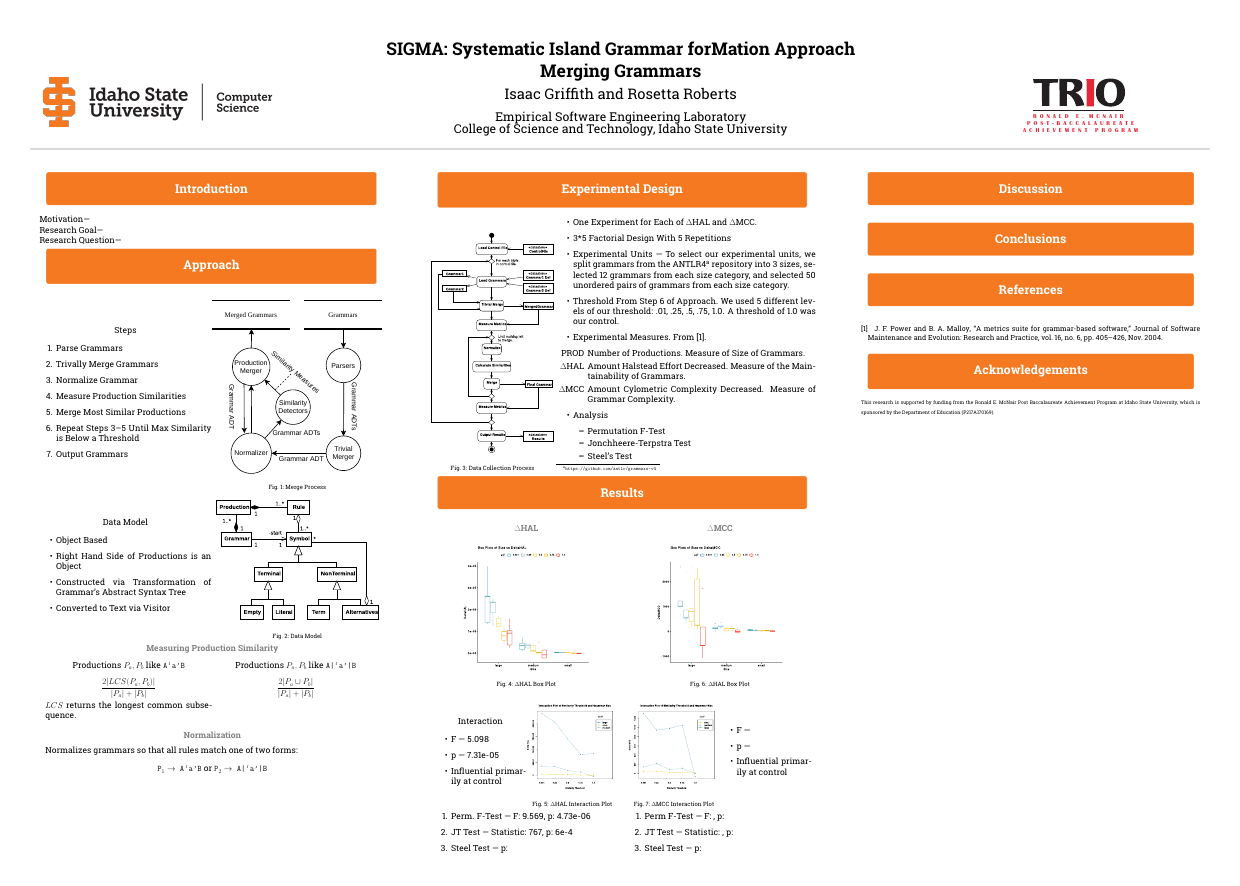
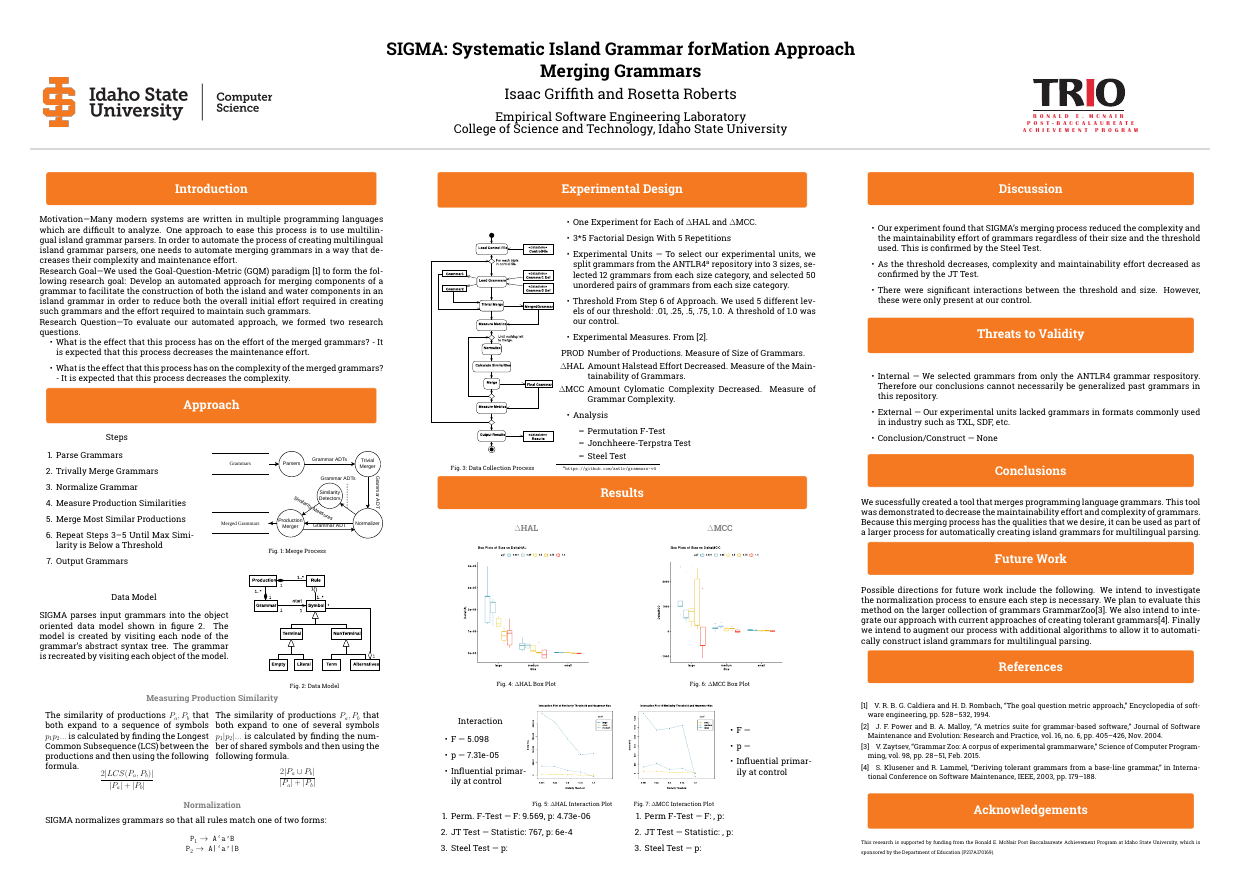
Before and after one commit to isu-ese/arc-mlp, a LaTeX poster (posters/merge/main.tex): the whole page. Compiled offline with pdfLaTeX; a LaTeX package or settings file that is missing is left out.

Commit message:
Completed poster except for some statistic values

```diff
--- a/posters/merge/main.tex
+++ b/posters/merge/main.tex
@@ -33,14 +33,27 @@ College of Science and Technology, Idaho State University}
 \begin{columns}
     \column{0.32}
     \block{Introduction}{
-        Motivation---
+        Motivation---Many modern systems are written in multiple programming languages which are difficult to analyze.
+        One approach to ease this process is to use multilingual island grammar parsers. In order to automate the
+        process of creating multilingual island grammar parsers, one needs to automate merging grammars in a way
+        that decreases their complexity and maintenance effort.
 
-        Research Goal---
+        Research Goal---We used the Goal-Question-Metric (GQM) paradigm \cite{caldieraGoalQuestionMetric1994} to form the
+        following research goal: Develop an automated approach for merging components of a grammar to facilitate
+         the construction of both the island and water components in an island grammar in order to reduce both
+          the overall initial effort required in creating such grammars and the effort required to
+          maintain such grammars.
 
-        Research Question---
+        Research Question---To evaluate our automated approach, we formed two research questions.
+        \begin{itemize}
+            \item What is the effect that this process has on the effort of the merged grammars? -
+            \textit{It is expected that this process decreases the maintenance effort.}
+            \item What is the effect that this process has on the complexity of the merged grammars? -
+            \textit{It is expected that this process decreases the complexity.}
+        \end{itemize}
     }
     \block{Approach}{
-        \begin{minipage}[c]{.5\linewidth}
+        \begin{minipage}[c]{.45\linewidth}
             \begin{center}
                 Steps
             \end{center}
@@ -56,21 +69,18 @@ College of Science and Technology, Idaho State University}
         \end{minipage}\hfill\begin{minipage}[c]{.5\linewidth}
             \begin{tikzfigure}[Merge Process]
                 \label{fig:merge_process}
-                \includegraphics[width=\linewidth]{../../papers/merge/images/paper/SIGMA-DFD-vertical.pdf}
+                \includegraphics[width=\linewidth]{../../papers/merge/images/paper/SIGMA-DFD.pdf}
             \end{tikzfigure}
         \end{minipage}
 
-        \begin{minipage}[c]{.5\linewidth}
+        \begin{minipage}[c]{.55\linewidth}
             \begin{center}
                 Data Model
             \end{center}
-            \begin{itemize}
-                \item Object Based
-                \item Right Hand Side of Productions is an Object
-                \item Constructed via Transformation of Grammar's Abstract Syntax Tree
-                \item Converted to Text via Visitor
-            \end{itemize}
-        \end{minipage}\hfill\begin{minipage}[c]{.5\linewidth}
+            SIGMA parses input grammars into the object oriented data model shown in figure \ref{fig:data_model}.
+            The model is created by visiting each node of the grammar's abstract syntax tree. The grammar is
+            recreated by visiting each object of the model.
+        \end{minipage}\hfill\begin{minipage}[c]{.4\linewidth}
             \begin{tikzfigure}[Data Model]
                 \label{fig:data_model}
                 \includegraphics[width=\linewidth]{../../papers/merge/images/paper/diagram.eps}
@@ -79,26 +89,26 @@ College of Science and Technology, Idaho State University}
 
 
         \innerblock{Measuring Production Similarity}{
-            \begin{minipage}[t]{.5\linewidth}
-                \begin{center}
-                    Productions $P_a,P_b$ like \texttt{A`a'B}
-                \end{center}
+            \begin{minipage}[t]{.49\linewidth}
+                The similarity of productions $P_a,P_b$ that both expand to a sequence of
+                symbols $p_1p_2...$ is calculated by finding the Longest Common
+                Subsequence (LCS) between the productions and then using the following formula.
                 $$\frac{2|LCS(P_a, P_b)|}{|P_a|+|P_b|}$$
 
-                $LCS$ returns the longest common subsequence.
-            \end{minipage}\hfill\begin{minipage}[t]{.5\linewidth}
-                \begin{center}
-                    Productions $P_a,P_b$ like \texttt{A|`a'|B}
-                \end{center}
+            \end{minipage}\hfill\begin{minipage}[t]{.49\linewidth}
+                The similarity of productions $P_a,P_b$ that both expand to one of several
+                symbols $p_1|p_2|...$ is calculated by finding the number of shared symbols
+                and then using the following formula.
                 $$\frac{2|P_a \cup P_b|}{|P_a|+|P_b|}$$
             \end{minipage}
         }
 
         \innerblock{Normalization}{
-            Normalizes grammars so that all rules match one of two forms:
+            SIGMA normalizes grammars so that all rules match one of two forms:
 
             \begin{center}
-                \texttt{$\texttt{P}_1\rightarrow$ A`a'B} or \texttt{$\texttt{P}_2\rightarrow$ A|`a'|B}
+                \texttt{$\texttt{P}_1\rightarrow$ A`a'B}\\
+                \texttt{$\texttt{P}_2\rightarrow$ A|`a'|B}
             \end{center}
         }
     }
@@ -124,13 +134,13 @@ College of Science and Technology, Idaho State University}
                     \begin{itemize}
                         \item[PROD] Number of Productions. Measure of Size of Grammars.
                         \item[$\Delta$HAL] Amount Halstead Effort Decreased. Measure of the Maintainability of Grammars.
-                        \item[$\Delta$MCC] Amount Cylometric Complexity Decreased. Measure of Grammar Complexity.
+                        \item[$\Delta$MCC] Amount Cylomatic Complexity Decreased. Measure of Grammar Complexity.
                     \end{itemize}
                 \item Analysis
                     \begin{itemize}
                         \item Permutation F-Test
                         \item Jonchheere-Terpstra Test
-                        \item Steel's Test
+                        \item Steel Test
                     \end{itemize}
             \end{itemize}
         \end{minipage}
@@ -167,7 +177,7 @@ College of Science and Technology, Idaho State University}
             }
         \end{minipage}\hfill\begin{minipage}[t]{.5\linewidth}
             \innerblock{$\Delta$MCC}{
-                \begin{tikzfigure}[$\Delta$HAL Box Plot]
+                \begin{tikzfigure}[$\Delta$MCC Box Plot]
                     \centering
                     \label{fig:hal-box}
                     \includesvg[width=.66\textwidth]{../../data/merge/mcc_box.svg}
@@ -196,8 +206,39 @@ College of Science and Technology, Idaho State University}
     }
 
     \column{0.32}
-    \block{Discussion}{}
-    \block{Conclusions}{}
+    \block{Discussion}{
+        \begin{itemize}
+            \item Our experiment found that SIGMA's merging process reduced the complexity and the maintainability
+            effort of grammars regardless of their size and the threshold used. This is confirmed by the Steel Test.
+            \item As the threshold decreases, complexity and maintainability effort decreased as confirmed by
+            the JT Test.
+            \item There were significant interactions between the threshold and size. However, these were only
+            present at our control.
+        \end{itemize}
+    }
+    \block{Threats to Validity}{
+        \begin{itemize}
+            \item Internal --- We selected grammars from only the ANTLR4 grammar respository. Therefore our
+            conclusions cannot necessarily be generalized past grammars in this repository.
+            \item External --- Our experimental units lacked grammars in formats commonly used in industry such
+            as TXL, SDF, etc.
+            \item Conclusion/Construct --- None
+        \end{itemize}
+    }
+    \block{Conclusions}{
+        We sucessfully created a tool that merges programming language grammars. This tool was demonstrated to
+        decrease the maintainability effort and complexity of grammars. Because this merging process has the qualities
+        that we desire, it can be used as part of a larger process for automatically creating island grammars for
+        multilingual parsing.
+    }
+    \block{Future Work}{
+        Possible directions for future work include the following. We intend to investigate the normalization process
+        to ensure each step is necessary. We plan to evaluate this method on the larger collection of grammars
+        GrammarZoo\cite{zaytsevGrammarZooCorpus2015}.  We also intend to integrate our
+        approach with current approaches of creating tolerant grammars\cite{klusenerDerivingTolerantGrammars2003}.
+        Finally we intend to augment our process with additional algorithms to allow it to automatically construct island grammars
+        for multilingual parsing.
+    }
 
 
     \block{References}{
```
Also changed, not shown: dist/posters/merge.pdf, posters/merge/main.tex (2 more changed lines).
